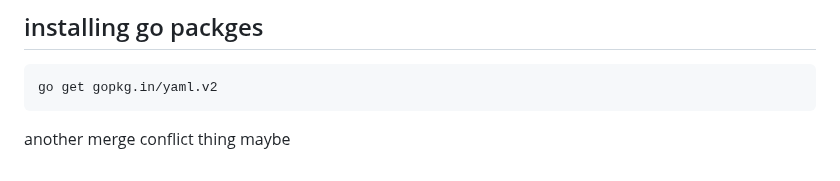
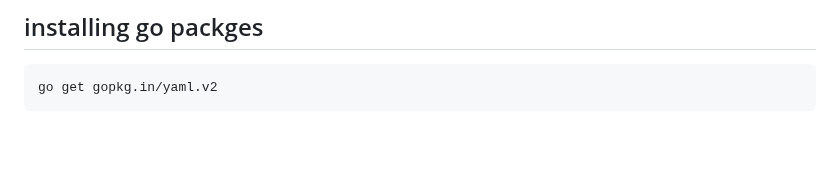
Before and after one commit to Tris20/FairFareFinder, a Markdown page: README.md, the part around the change. GitHub-like rendering; blank space fills up the shorter version.

Commit message:
Update README.md
Co-authored-by: Tris20 <tris.robinson90@gmail.com>

````diff
--- a/README.md
+++ b/README.md
@@ -131,5 +131,3 @@ go run main.go
 ```
 go get gopkg.in/yaml.v2
 ```
-
-another merge conflict thing maybe
````
